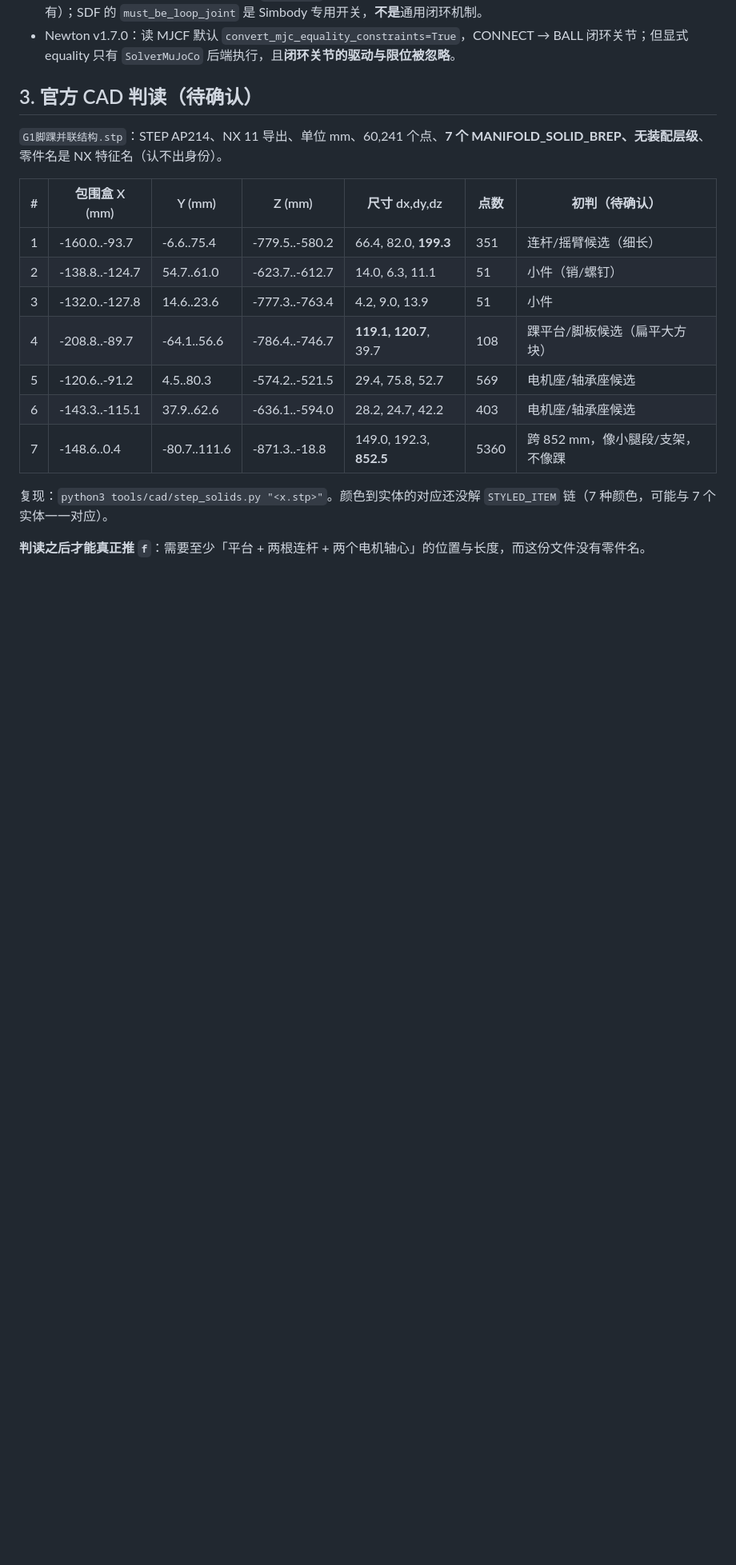
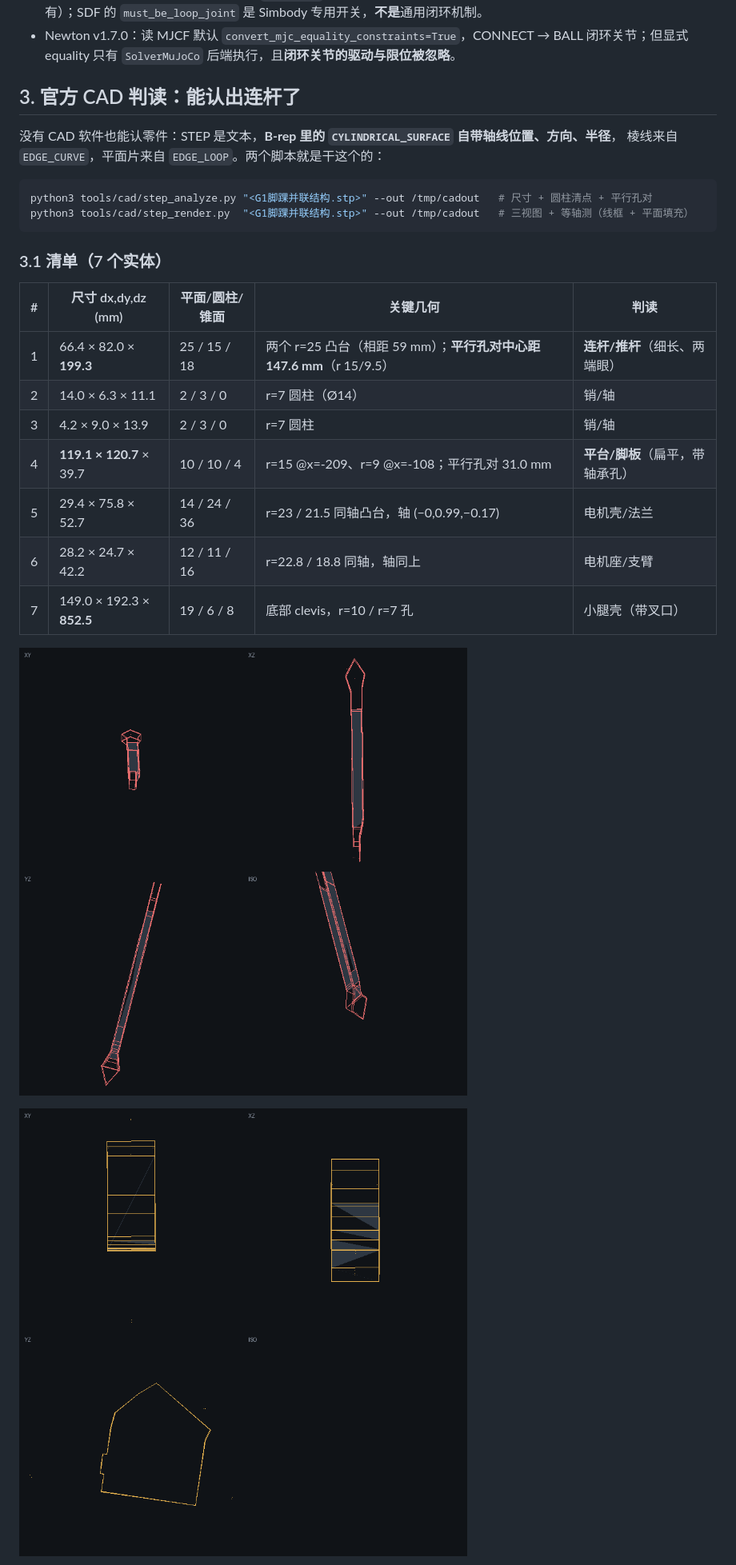
Before and after one commit to julie-felix/ducksir, a Markdown page: docs/plans/2026-11-09-parallel-mechanism.md, the part around one of its changes. Shown at 80% size. GitHub-like rendering; pictures changed too: docs/images/cad/solid-1.png (added), docs/images/cad/solid-4.png (added); blank space fills up the shorter version.

````diff
--- a/docs/plans/2026-11-09-parallel-mechanism.md
+++ b/docs/plans/2026-11-09-parallel-mechanism.md
@@ -46,20 +46,29 @@ AB 坐标（电机角）  ──f──►  PR 坐标（平台角，等价于串
 - MJCF 里表达闭环只有两种可用写法：`<connect>`（Cassie 踝、Robotiq 2F85 都用它）与 joint equality（Robotiq 还有）；SDF 的 `must_be_loop_joint` 是 Simbody 专用开关，**不是**通用闭环机制。
 - Newton v1.7.0：读 MJCF 默认 `convert_mjc_equality_constraints=True`，CONNECT → BALL 闭环关节；但显式 equality 只有 `SolverMuJoCo` 后端执行，且**闭环关节的驱动与限位被忽略**。
 
-## 3. 官方 CAD 判读（待确认）
+## 3. 官方 CAD 判读：能认出连杆了
 
-`G1脚踝并联结构.stp`：STEP AP214、NX 11 导出、单位 mm、60,241 个点、**7 个 MANIFOLD_SOLID_BREP、无装配层级**、零件名是 NX 特征名（认不出身份）。
+没有 CAD 软件也能认零件：STEP 是文本，**B-rep 里的 `CYLINDRICAL_SURFACE` 自带轴线位置、方向、半径**，
+棱线来自 `EDGE_CURVE`，平面片来自 `EDGE_LOOP`。两个脚本就是干这个的：
 
-| # | 包围盒 X (mm) | Y (mm) | Z (mm) | 尺寸 dx,dy,dz | 点数 | 初判（待确认） |
-|---|---|---|---|---|---|---|
-| 1 | -160.0..-93.7 | -6.6..75.4 | -779.5..-580.2 | 66.4, 82.0, **199.3** | 351 | 连杆/摇臂候选（细长） |
-| 2 | -138.8..-124.7 | 54.7..61.0 | -623.7..-612.7 | 14.0, 6.3, 11.1 | 51 | 小件（销/螺钉） |
-| 3 | -132.0..-127.8 | 14.6..23.6 | -777.3..-763.4 | 4.2, 9.0, 13.9 | 51 | 小件 |
-| 4 | -208.8..-89.7 | -64.1..56.6 | -786.4..-746.7 | **119.1, 120.7**, 39.7 | 108 | 踝平台/脚板候选（扁平大方块） |
-| 5 | -120.6..-91.2 | 4.5..80.3 | -574.2..-521.5 | 29.4, 75.8, 52.7 | 569 | 电机座/轴承座候选 |
-| 6 | -143.3..-115.1 | 37.9..62.6 | -636.1..-594.0 | 28.2, 24.7, 42.2 | 403 | 电机座/轴承座候选 |
-| 7 | -148.6..0.4 | -80.7..111.6 | -871.3..-18.8 | 149.0, 192.3, **852.5** | 5360 | 跨 852 mm，像小腿段/支架，不像踝 |
+```bash
+python3 tools/cad/step_analyze.py "<G1脚踝并联结构.stp>" --out /tmp/cadout   # 尺寸 + 圆柱清点 + 平行孔对
+python3 tools/cad/step_render.py  "<G1脚踝并联结构.stp>" --out /tmp/cadout   # 三视图 + 等轴测（线框 + 平面填充）
+```
 
-复现：`python3 tools/cad/step_solids.py "<x.stp>"`。颜色到实体的对应还没解 `STYLED_ITEM` 链（7 种颜色，可能与 7 个实体一一对应）。
+### 3.1 清单（7 个实体）
 
-**判读之后才能真正推 `f`**：需要至少「平台 + 两根连杆 + 两个电机轴心」的位置与长度，而这份文件没有零件名。
+| # | 尺寸 dx,dy,dz (mm) | 平面/圆柱/锥面 | 关键几何 | 判读 |
+|---|---|---|---|---|
+| 1 | 66.4 × 82.0 × **199.3** | 25 / 15 / 18 | 两个 r=25 凸台（相距 59 mm）；**平行孔对中心距 147.6 mm**（r 15/9.5） | **连杆/推杆**（细长、两端眼） |
+| 2 | 14.0 × 6.3 × 11.1 | 2 / 3 / 0 | r=7 圆柱（Ø14） | 销/轴 |
+| 3 | 4.2 × 9.0 × 13.9 | 2 / 3 / 0 | r=7 圆柱 | 销/轴 |
+| 4 | **119.1 × 120.7** × 39.7 | 10 / 10 / 4 | r=15 @x=-209、r=9 @x=-108；平行孔对 31.0 mm | **平台/脚板**（扁平，带轴承孔） |
+| 5 | 29.4 × 75.8 × 52.7 | 14 / 24 / 36 | r=23 / 21.5 同轴凸台，轴 (−0,0.99,−0.17) | 电机壳/法兰 |
+| 6 | 28.2 × 24.7 × 42.2 | 12 / 11 / 16 | r=22.8 / 18.8 同轴，轴同上 | 电机座/支臂 |
+| 7 | 149.0 × 192.3 × **852.5** | 19 / 6 / 8 | 底部 clevis，r=10 / r=7 孔 | 小腿壳（带叉口） |
+
+![连杆（实体 1）](../images/cad/solid-1.png)
+
+![平台（实体 4）](../images/cad/solid-4.png)
+
````
Also changed, not shown: other parts of docs/plans/2026-11-09-parallel-mechanism.md (+24 -1 lines), docs/images/cad/solid-5.png (added), docs/images/cad/solid-6.png (added), docs/images/cad/solid-7.png (added), 2 other files.
